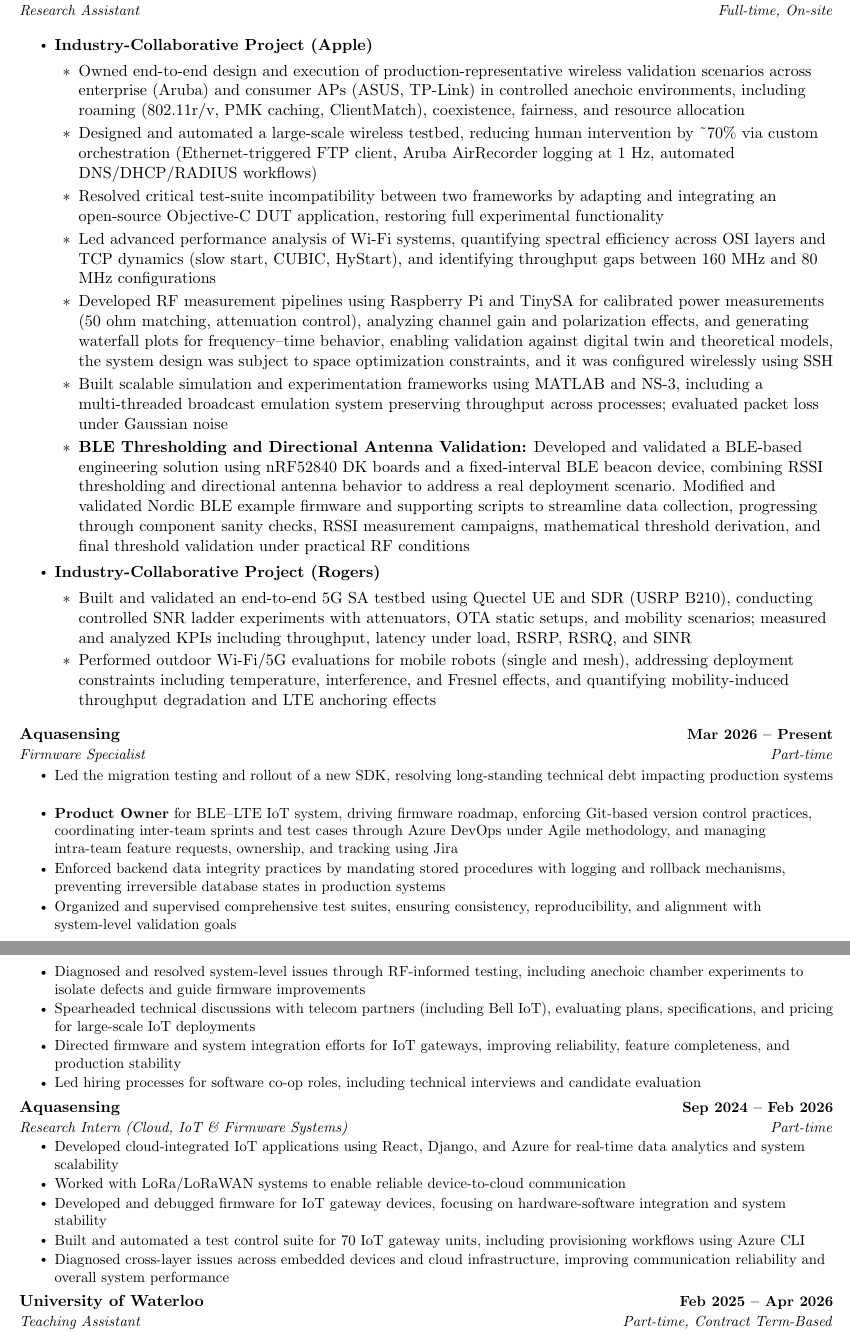
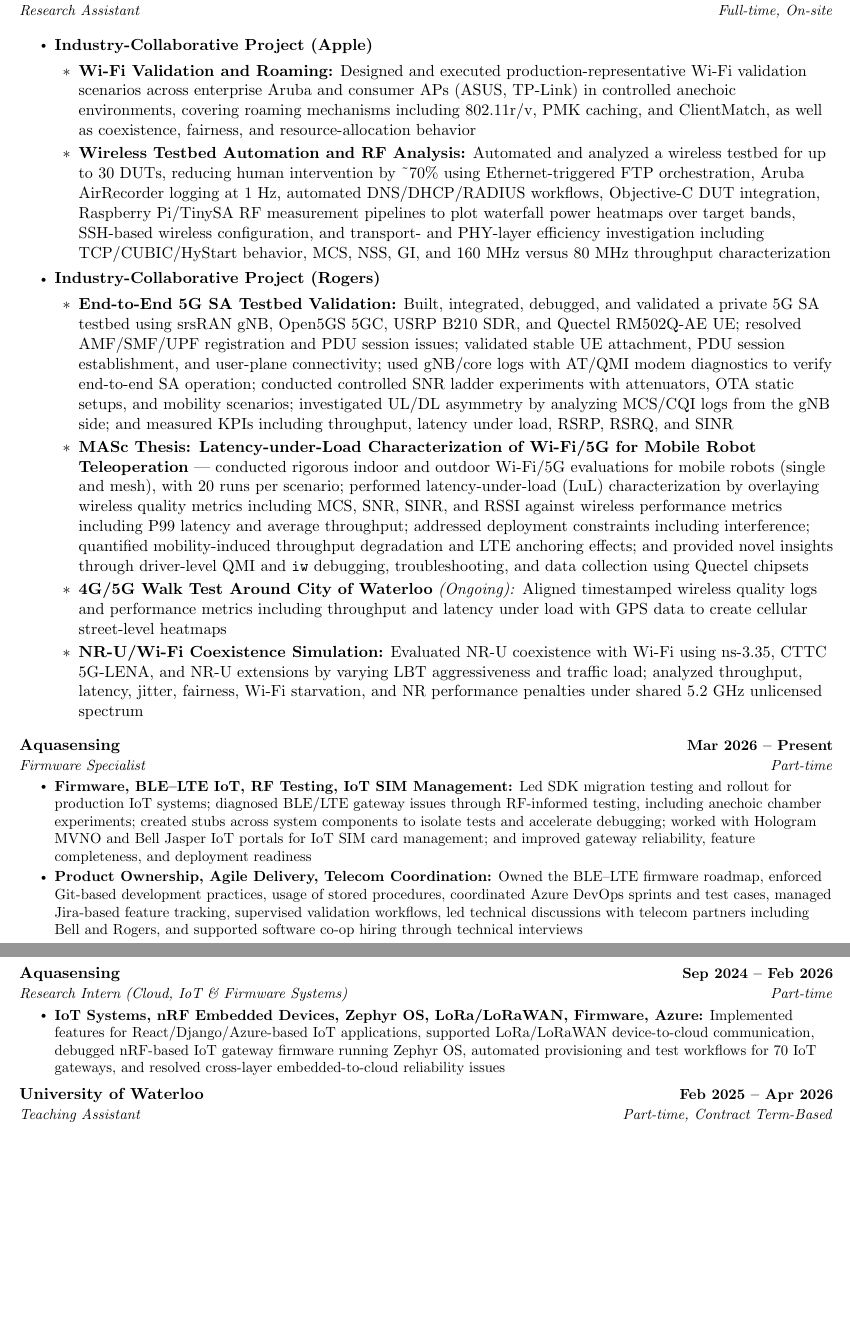
Before and after one commit to kirolossedra/MyCV, a LaTeX document (main.tex): two parts of pages 1 and 2 of 3 before the commit and two parts of pages 1 and 2 of 2 after it, joined at a grey line, cut so that both start at the same text, the shorter picture padded with empty space. Compiled offline with pdfLaTeX.

Commit message:
Added the RAN based CV

```diff
--- a/main.tex
+++ b/main.tex
@@ -105,22 +105,20 @@
 
 \item \textbf{Industry-Collaborative Project (Apple)}
 \begin{itemize}[leftmargin=1.5em]
-    \item Owned end-to-end design and execution of production-representative wireless validation scenarios across enterprise (Aruba) and consumer APs (ASUS, TP-Link) in controlled anechoic environments, including roaming (802.11r/v, PMK caching, ClientMatch), coexistence, fairness, and resource allocation
-    \item Designed and automated a large-scale wireless testbed, reducing human intervention by \textasciitilde70\% via custom orchestration (Ethernet-triggered FTP client, Aruba AirRecorder logging at 1 Hz, automated DNS/DHCP/RADIUS workflows)
-    \item Resolved critical test-suite incompatibility between two frameworks by adapting and integrating an open-source Objective-C DUT application, restoring full experimental functionality
-    \item Led advanced performance analysis of Wi-Fi systems, quantifying spectral efficiency across OSI layers and TCP dynamics (slow start, CUBIC, HyStart), and identifying throughput gaps between 160 MHz and 80 MHz configurations
-    \item Developed RF measurement pipelines using Raspberry Pi and TinySA for calibrated power measurements (50 ohm matching, attenuation control), analyzing channel gain and polarization effects, and generating waterfall plots for frequency–time behavior, enabling validation against digital twin and theoretical models, the system design was subject to space optimization constraints, and it was configured wirelessly using SSH
-    \item Built scalable simulation and experimentation frameworks using MATLAB and NS-3, including a multi-threaded broadcast emulation system preserving throughput across processes; evaluated packet loss under Gaussian noise
+    \item \textbf{Wi-Fi Validation and Roaming:} Designed and executed production-representative Wi-Fi validation scenarios across enterprise Aruba and consumer APs (ASUS, TP-Link) in controlled anechoic environments, covering roaming mechanisms including 802.11r/v, PMK caching, and ClientMatch, as well as coexistence, fairness, and resource-allocation behavior
 
-    \item \textbf{BLE Thresholding and Directional Antenna Validation:} Developed and validated a BLE-based engineering solution using nRF52840 DK boards and a fixed-interval BLE beacon device, combining RSSI thresholding and directional antenna behavior to address a real deployment scenario. Modified and validated Nordic BLE example firmware and supporting scripts to streamline data collection, progressing through component sanity checks, RSSI measurement campaigns, mathematical threshold derivation, and final threshold validation under practical RF conditions
+ \item \textbf{Wireless Testbed Automation and RF Analysis:} Automated and analyzed a wireless testbed for up to 30 DUTs, reducing human intervention by \textasciitilde70\% using Ethernet-triggered FTP orchestration, Aruba AirRecorder logging at 1 Hz, automated DNS/DHCP/RADIUS workflows, Objective-C DUT integration, Raspberry Pi/TinySA RF measurement pipelines to plot waterfall power heatmaps over target bands, SSH-based wireless configuration, and transport- and PHY-layer efficiency investigation including TCP/CUBIC/HyStart behavior, MCS, NSS, GI, and 160 MHz versus 80 MHz throughput characterization
 \end{itemize}
 
 \item \textbf{Industry-Collaborative Project (Rogers)}
 \begin{itemize}[leftmargin=1.5em]
-    \item Built and validated an end-to-end 5G SA testbed using Quectel UE and SDR (USRP B210), conducting controlled SNR ladder experiments with attenuators, OTA static setups, and mobility scenarios; measured and analyzed KPIs including throughput, latency under load, RSRP, RSRQ, and SINR
-    \item Performed outdoor Wi-Fi/5G evaluations for mobile robots (single and mesh), addressing deployment constraints including temperature, interference, and Fresnel effects, and quantifying mobility-induced throughput degradation and LTE anchoring effects
+ \item \textbf{End-to-End 5G SA Testbed Validation:} Built, integrated, debugged, and validated a private 5G SA testbed using srsRAN gNB, Open5GS 5GC, USRP B210 SDR, and Quectel RM502Q-AE UE; resolved AMF/SMF/UPF registration and PDU session issues; validated stable UE attachment, PDU session establishment, and user-plane connectivity; used gNB/core logs with AT/QMI modem diagnostics to verify end-to-end SA operation; conducted controlled SNR ladder experiments with attenuators, OTA static setups, and mobility scenarios; investigated UL/DL asymmetry by analyzing MCS/CQI logs from the gNB side; and measured KPIs including throughput, latency under load, RSRP, RSRQ, and SINR
+   \item \textbf{MASc Thesis: Latency-under-Load Characterization of Wi-Fi/5G for Mobile Robot Teleoperation} — conducted rigorous indoor and outdoor Wi-Fi/5G evaluations for mobile robots (single and mesh), with 20 runs per scenario; performed latency-under-load (LuL) characterization by overlaying wireless quality metrics including MCS, SNR, SINR, and RSSI against wireless performance metrics including P99 latency and average throughput; addressed deployment constraints including interference; quantified mobility-induced throughput degradation and LTE anchoring effects; and provided novel insights through driver-level QMI and \texttt{iw} debugging, troubleshooting, and data collection using Quectel chipsets
+\item \textbf{4G/5G Walk Test Around City of Waterloo} \textit{(Ongoing):} Aligned timestamped wireless quality logs and performance metrics including throughput and latency under load with GPS data to create cellular street-level heatmaps
+
+   \item \textbf{NR-U/Wi-Fi Coexistence Simulation:} Evaluated NR-U coexistence with Wi-Fi using ns-3.35, CTTC 5G-LENA, and NR-U extensions by varying LBT aggressiveness and traffic load; analyzed throughput, latency, jitter, fairness, Wi-Fi starvation, and NR performance penalties under shared 5.2 GHz unlicensed spectrum
+
 \end{itemize}
-
 
 
 
@@ -132,32 +130,22 @@
   {Aquasensing}{Mar 2026 -- Present}
   {Firmware Specialist}{Part-time}
   \resumeItemListStart
-    \resumeItem{Led the migration testing and rollout of a new SDK, resolving long-standing technical debt impacting production systems}
-    \resumeItem{\textbf{Product Owner} for BLE--LTE IoT system, driving firmware roadmap, enforcing Git-based version control practices, coordinating inter-team sprints and test cases through Azure DevOps under Agile methodology, and managing intra-team feature requests, ownership, and tracking using Jira}
-    \resumeItem{Enforced backend data integrity practices by mandating stored procedures with logging and rollback mechanisms, preventing irreversible database states in production systems}
-    \resumeItem{Organized and supervised comprehensive test suites, ensuring consistency, reproducibility, and alignment with system-level validation goals}
-    \resumeItem{Diagnosed and resolved system-level issues through RF-informed testing, including anechoic chamber experiments to isolate defects and guide firmware improvements}
-    \resumeItem{Spearheaded technical discussions with telecom partners (including Bell IoT), evaluating plans, specifications, and pricing for large-scale IoT deployments}
-    \resumeItem{Directed firmware and system integration efforts for IoT gateways, improving reliability, feature completeness, and production stability}
-    \resumeItem{Led hiring processes for software co-op roles, including technical interviews and candidate evaluation}
+    \resumeItem{\textbf{Firmware, BLE--LTE IoT, RF Testing, IoT SIM Management:} Led SDK migration testing and rollout for production IoT systems; diagnosed BLE/LTE gateway issues through RF-informed testing, including anechoic chamber experiments; created stubs across system components to isolate tests and accelerate debugging; worked with Hologram MVNO and Bell Jasper IoT portals for IoT SIM card management; and improved gateway reliability, feature completeness, and deployment readiness}
+
+    \resumeItem{\textbf{Product Ownership, Agile Delivery, Telecom Coordination:} Owned the BLE--LTE firmware roadmap, enforced Git-based development practices, usage of stored procedures, coordinated Azure DevOps sprints and test cases, managed Jira-based feature tracking, supervised validation workflows, led technical discussions with telecom partners including Bell and Rogers, and supported software co-op hiring through technical interviews}
   \resumeItemListEnd
-
 \resumeSubheading
   {Aquasensing}{Sep 2024 -- Feb 2026}
   {Research Intern (Cloud, IoT \& Firmware Systems)}{Part-time}
   \resumeItemListStart
-    \resumeItem{Developed cloud-integrated IoT applications using React, Django, and Azure for real-time data analytics and system scalability}
-    \resumeItem{Worked with LoRa/LoRaWAN systems to enable reliable device-to-cloud communication}
-    \resumeItem{Developed and debugged firmware for IoT gateway devices, focusing on hardware-software integration and system stability}
-    \resumeItem{Built and automated a test control suite for 70 IoT gateway units, including provisioning workflows using Azure CLI}
-    \resumeItem{Diagnosed cross-layer issues across embedded devices and cloud infrastructure, improving communication reliability and overall system performance}
+    \resumeItem{\textbf{IoT Systems, nRF Embedded Devices, Zephyr OS, LoRa/LoRaWAN, Firmware, Azure:} Implemented features for React/Django/Azure-based IoT applications, supported LoRa/LoRaWAN device-to-cloud communication, debugged nRF-based IoT gateway firmware running Zephyr OS, automated provisioning and test workflows for 70 IoT gateways, and resolved cross-layer embedded-to-cloud reliability issues}
   \resumeItemListEnd
 
 \resumeSubheading
   {University of Waterloo}{Feb 2025 -- Apr 2026}
   {Teaching Assistant}{Part-time, Contract Term-Based}
   \resumeItemListStart
-    \resumeItem{Teaching Assistant for ECE 106 (Lab, COMSOL), ECE 610 (2 terms, Mininet-based networking project), and ECE 358; responsible for teaching tutorials, proctoring exams, grading assignments/projects, and holding regular office hours}
+\resumeItem{Teaching Assistant for \textbf{ECE 106 Lab}, \textbf{ECE 610 Broadband Computer Networks} (2 terms, Mininet-based networking project), and \textbf{ECE 358 Computer Networks}; responsible for teaching tutorials, proctoring exams, grading assignments/projects, and holding regular office hours}
   \resumeItemListEnd
 
 \resumeSubheading
```
Also changed, not shown: main.tex (22 more changed lines).
